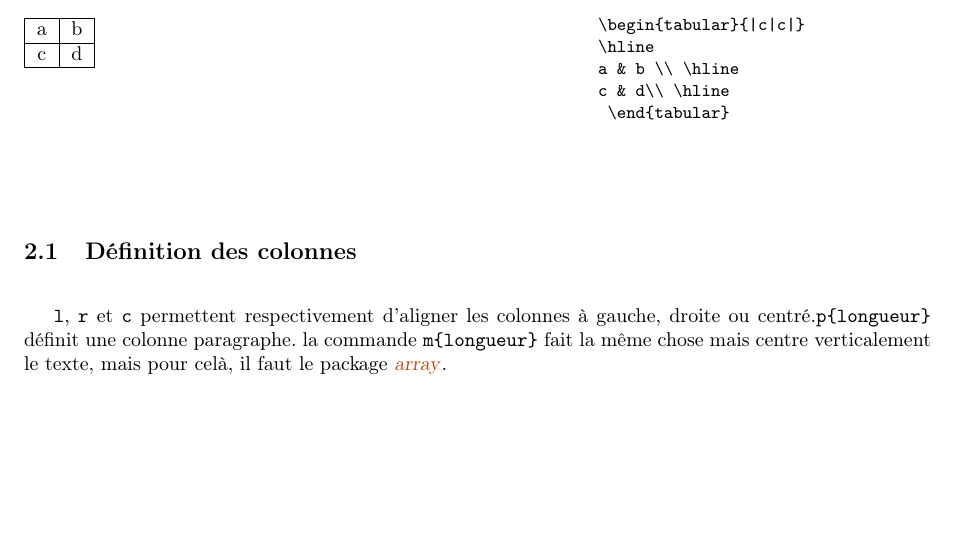
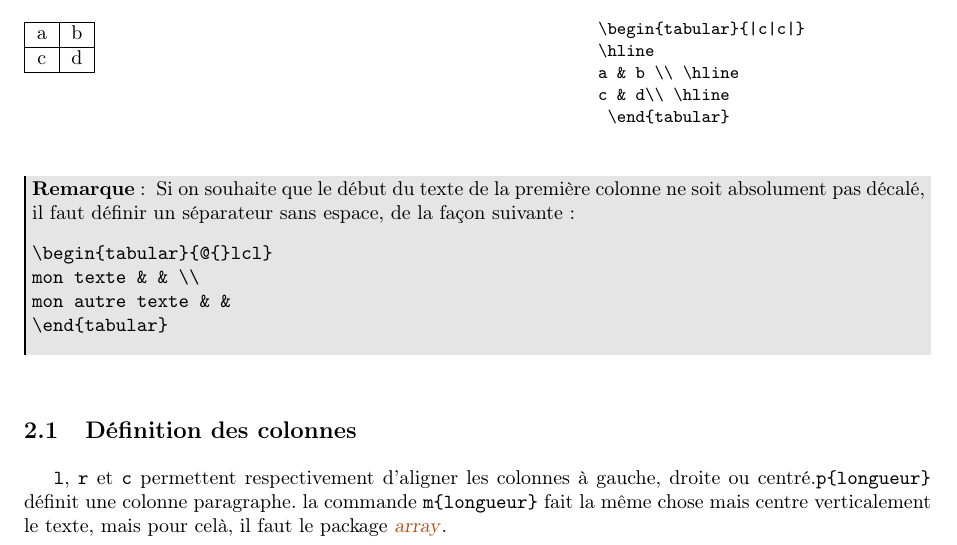
Before and after one commit to sanyaade-teachings/autiwa-tutorials, a LaTeX thesis (latex/debuter avec TeX.tex): part of page 13 of 45, cut so that both start at the same text, the shorter picture padded with empty space. Compiled offline with pdfLaTeX.

Commit message:
latex: how to delete the space before the first column that appear by default

```diff
--- a/latex/debuter avec TeX.tex
+++ b/latex/debuter avec TeX.tex
@@ -574,6 +574,16 @@ a & b \\ \hline
 c & d\\ \hline
  \end{tabular}
 \end{example}
+
+\begin{remarque}
+Si on souhaite que le début du texte de la première colonne ne soit absolument pas décalé, il faut définir un séparateur sans espace, de la façon suivante :
+\begin{verbatim}
+\begin{tabular}{@{}lcl}
+mon texte & & \\
+mon autre texte & &
+\end{tabular}
+\end{verbatim}
+\end{remarque}
 
 \subsection{Définition des colonnes}
 
```
Also changed, not shown: latex/debuter avec TeX.pdf.
